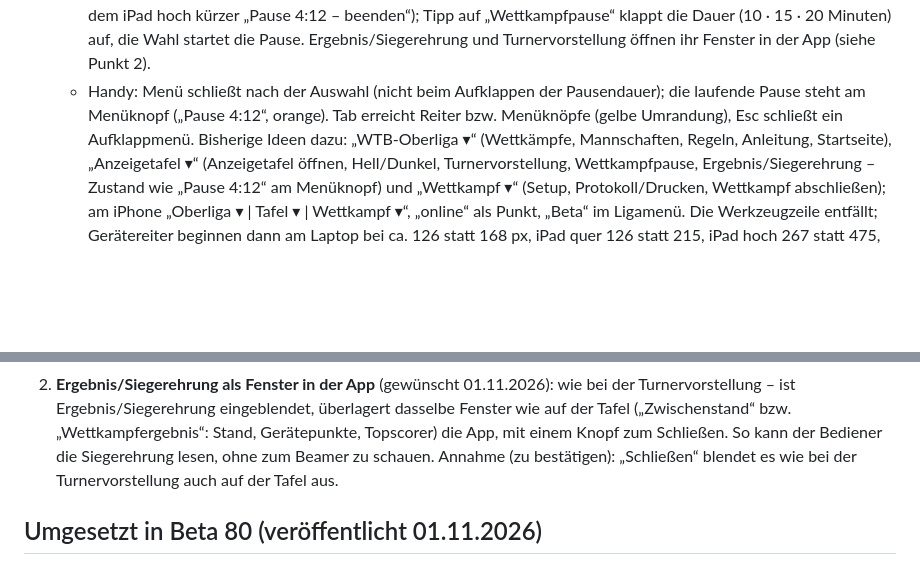
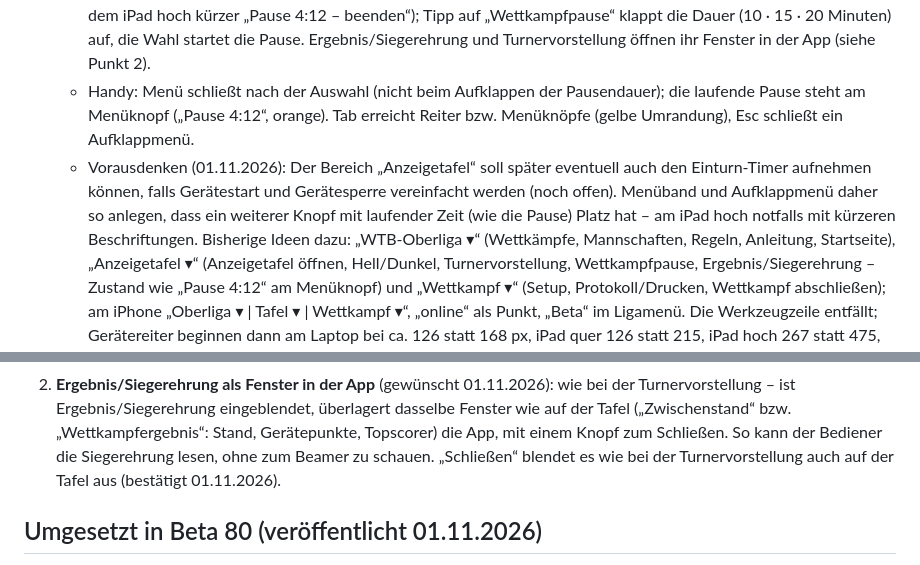
Before and after one commit to jbrr9z9cbt-alt/Test, a Markdown page: docs/OFFENE-PUNKTE.md, 2 parts joined by grey strips. GitHub-like rendering; blank space fills up the shorter version.

Commit message:
Liste: Schließen auch auf der Tafel, Platz für Einturn-Timer vorsehen
Co-Authored-By: Claude Opus 5.5 <noreply@anthropic.com>
Claude-Session: https://claude.ai/code/session_01PqEDuMM9x4YCHKHQYf2GDd

```diff
--- a/docs/OFFENE-PUNKTE.md
+++ b/docs/OFFENE-PUNKTE.md
@@ -10,6 +10,9 @@
      die Pause. Ergebnis/Siegerehrung und Turnervorstellung öffnen ihr Fenster in der App (siehe Punkt 2).
    - Handy: Menü schließt nach der Auswahl (nicht beim Aufklappen der Pausendauer); die laufende Pause steht am Menüknopf
      („Pause 4:12“, orange). Tab erreicht Reiter bzw. Menüknöpfe (gelbe Umrandung), Esc schließt ein Aufklappmenü.
+   - Vorausdenken (01.11.2026): Der Bereich „Anzeigetafel“ soll später eventuell auch den Einturn-Timer aufnehmen können,
+     falls Gerätestart und Gerätesperre vereinfacht werden (noch offen). Menüband und Aufklappmenü daher so anlegen, dass ein
+     weiterer Knopf mit laufender Zeit (wie die Pause) Platz hat – am iPad hoch notfalls mit kürzeren Beschriftungen.
    Bisherige Ideen dazu: „WTB-Oberliga ▾“ (Wettkämpfe, Mannschaften, Regeln, Anleitung, Startseite), „Anzeigetafel ▾“
    (Anzeigetafel öffnen, Hell/Dunkel, Turnervorstellung, Wettkampfpause, Ergebnis/Siegerehrung – Zustand wie „Pause 4:12“ am
    Menüknopf) und „Wettkampf ▾“ (Setup, Protokoll/Drucken, Wettkampf abschließen); am iPhone „Oberliga ▾ | Tafel ▾ |
@@ -25,7 +28,7 @@
 2. **Ergebnis/Siegerehrung als Fenster in der App** (gewünscht 01.11.2026): wie bei der Turnervorstellung – ist
    Ergebnis/Siegerehrung eingeblendet, überlagert dasselbe Fenster wie auf der Tafel („Zwischenstand“ bzw. „Wettkampfergebnis“:
    Stand, Gerätepunkte, Topscorer) die App, mit einem Knopf zum Schließen. So kann der Bediener die Siegerehrung lesen, ohne zum
-   Beamer zu schauen. Annahme (zu bestätigen): „Schließen“ blendet es wie bei der Turnervorstellung auch auf der Tafel aus.
+   Beamer zu schauen. „Schließen“ blendet es wie bei der Turnervorstellung auch auf der Tafel aus (bestätigt 01.11.2026).
 
 ## Umgesetzt in Beta 80 (veröffentlicht 01.11.2026)
 
```
